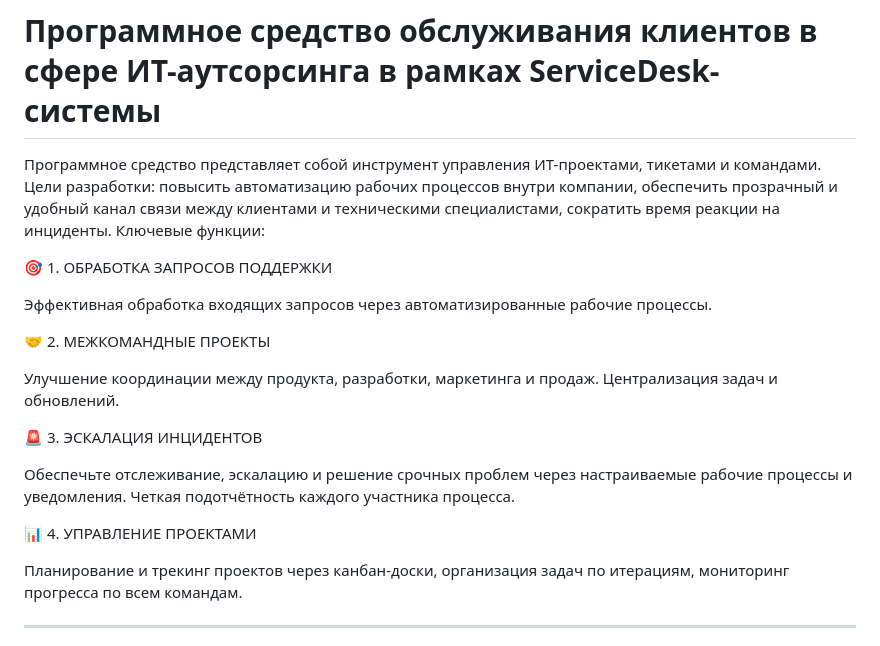
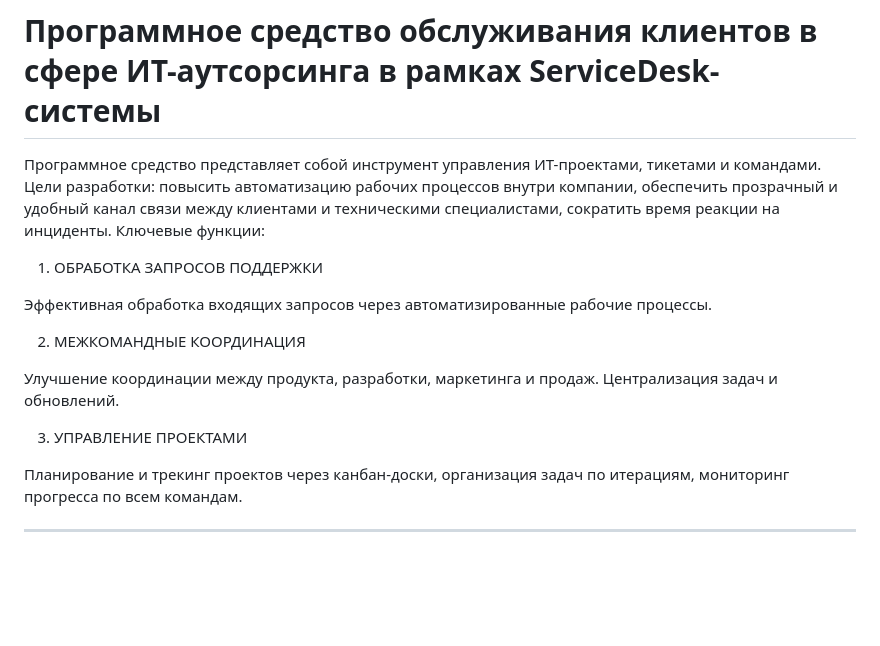
Before and after one commit to VictorGritskoff/service-desk, a Markdown page: README.md, the part around the change. GitHub-like rendering; blank space fills up the shorter version.

```diff
--- a/README.md
+++ b/README.md
@@ -4,19 +4,15 @@
 Цели разработки: повысить автоматизацию рабочих процессов внутри компании, обеспечить прозрачный и удобный канал связи между клиентами и техническими специалистами, сократить время реакции на инциденты.
 Ключевые функции:
 
-🎯 1. ОБРАБОТКА ЗАПРОСОВ ПОДДЕРЖКИ
+1. ОБРАБОТКА ЗАПРОСОВ ПОДДЕРЖКИ
 
 Эффективная обработка входящих запросов через автоматизированные рабочие процессы.
 
-🤝 2. МЕЖКОМАНДНЫЕ ПРОЕКТЫ
+2. МЕЖКОМАНДНЫЕ КООРДИНАЦИЯ
 
 Улучшение координации между продукта, разработки, маркетинга и продаж. Централизация задач и обновлений.
 
-🚨 3. ЭСКАЛАЦИЯ ИНЦИДЕНТОВ
-
-Обеспечьте отслеживание, эскалацию и решение срочных проблем через настраиваемые рабочие процессы и уведомления. Четкая подотчётность каждого участника процесса.
-
-📊 4. УПРАВЛЕНИЕ ПРОЕКТАМИ
+3. УПРАВЛЕНИЕ ПРОЕКТАМИ
 
 Планирование и трекинг проектов через канбан-доски, организация задач по итерациям, мониторинг прогресса по всем командам.
 
```
